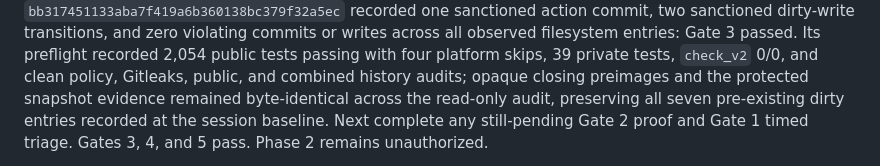
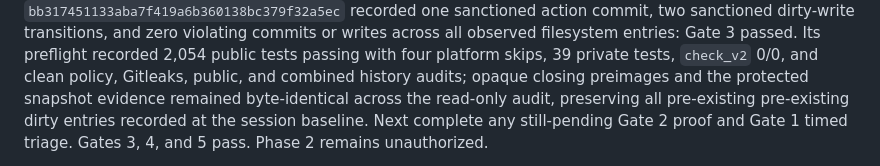
Before and after one commit to drnisanth2000/oneos, a Markdown page: BUILD.md, the part around the change. GitHub-like rendering.

```diff
--- a/BUILD.md
+++ b/BUILD.md
@@ -87,7 +87,7 @@ writes across all observed filesystem entries: Gate 3 passed. Its
 preflight recorded 2,054 public tests passing with four platform skips, 39
 private tests, `check_v2` 0/0, and clean policy, Gitleaks, public, and combined
 history audits; opaque closing preimages and the protected snapshot evidence
-remained byte-identical across the read-only audit, preserving all seven
+remained byte-identical across the read-only audit, preserving all pre-existing
 pre-existing dirty entries recorded at the session baseline. Next complete any
 still-pending Gate 2 proof and Gate 1 timed triage. Gates 3, 4, and 5 pass.
 Phase 2 remains unauthorized.
```
Also changed, not shown: AGENTS.md (+1 -1 lines), docs/STATUS.md (+1 -1 lines).
